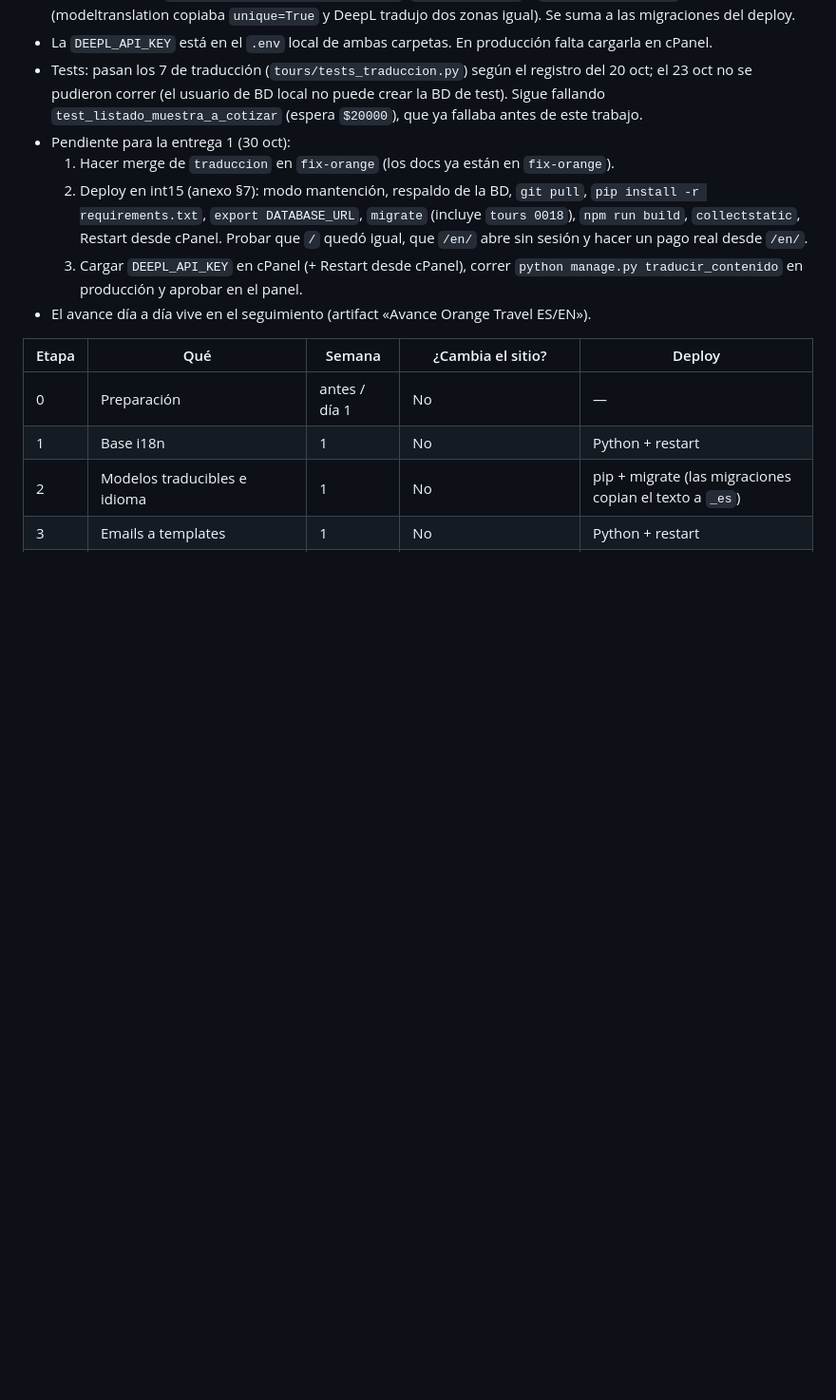
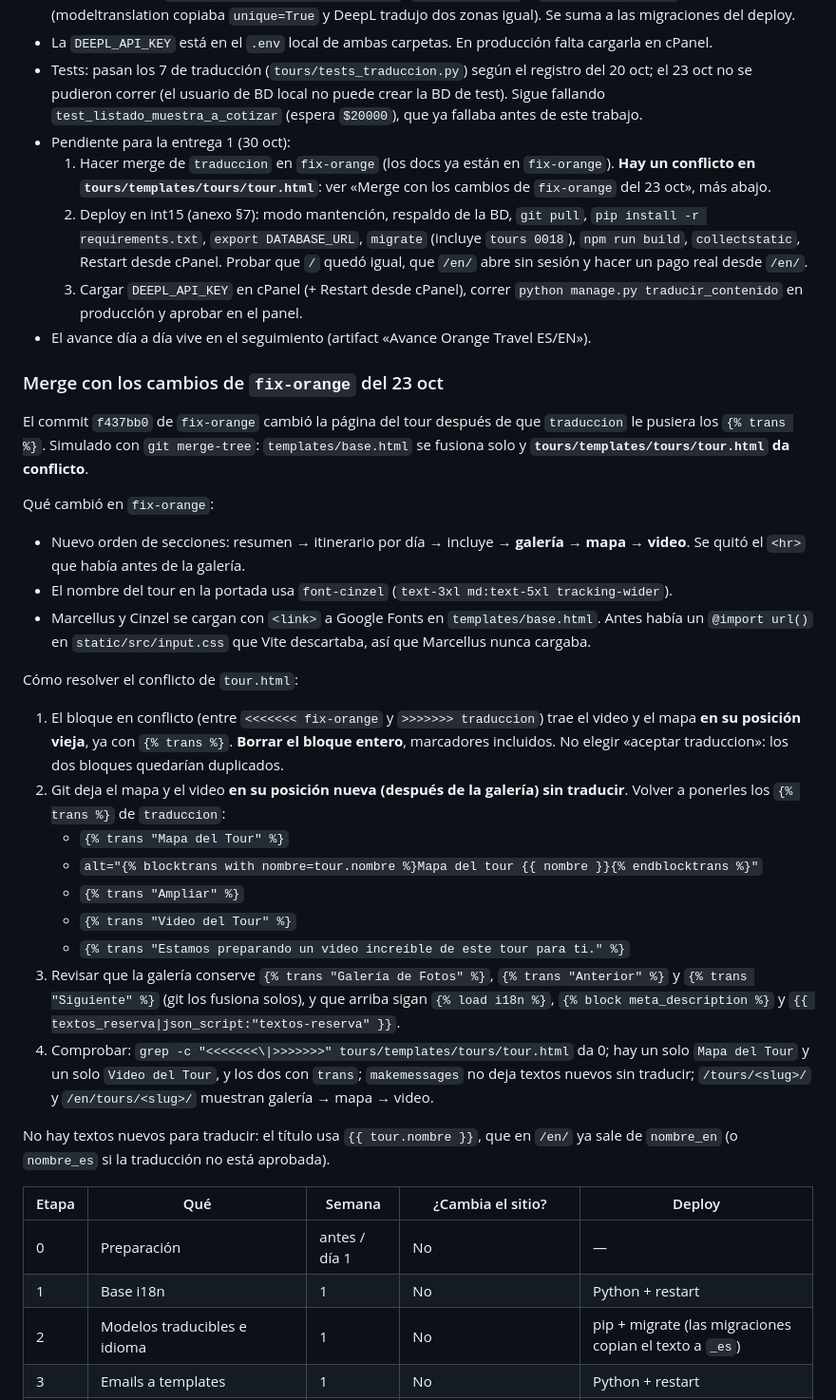
Before and after one commit to Cesar-eav/orangetravel, a Markdown page: docs/PLAN_TRADUCCION_ETAPAS.md, the part around the change. Shown at 95% size. Rendered like a GitHub page; blank space fills up the shorter version.

Commit message:
Docs: cómo resolver el conflicto de tour.html al hacer merge de traduccion
Co-Authored-By: Claude Opus 5.5 <noreply@anthropic.com>

```diff
--- a/docs/PLAN_TRADUCCION_ETAPAS.md
+++ b/docs/PLAN_TRADUCCION_ETAPAS.md
@@ -32,10 +32,32 @@ Al desplegar no hay que configurar nada: el registro se crea solo con los valore
 - La `DEEPL_API_KEY` está en el `.env` local de ambas carpetas. En producción falta cargarla en cPanel.
 - Tests: pasan los 7 de traducción (`tours/tests_traduccion.py`) según el registro del 20 oct; el 23 oct no se pudieron correr (el usuario de BD local no puede crear la BD de test). Sigue fallando `test_listado_muestra_a_cotizar` (espera `$20000`), que ya fallaba antes de este trabajo.
 - Pendiente para la entrega 1 (30 oct):
-  1. Hacer merge de `traduccion` en `fix-orange` (los docs ya están en `fix-orange`).
+  1. Hacer merge de `traduccion` en `fix-orange` (los docs ya están en `fix-orange`). **Hay un conflicto en `tours/templates/tours/tour.html`**: ver «Merge con los cambios de `fix-orange` del 23 oct», más abajo.
   2. Deploy en int15 (anexo §7): modo mantención, respaldo de la BD, `git pull`, `pip install -r requirements.txt`, `export DATABASE_URL`, `migrate` (incluye `tours 0018`), `npm run build`, `collectstatic`, Restart desde cPanel. Probar que `/` quedó igual, que `/en/` abre sin sesión y hacer un pago real desde `/en/`.
   3. Cargar `DEEPL_API_KEY` en cPanel (+ Restart desde cPanel), correr `python manage.py traducir_contenido` en producción y aprobar en el panel.
 - El avance día a día vive en el seguimiento (artifact «Avance Orange Travel ES/EN»).
+
+### Merge con los cambios de `fix-orange` del 23 oct
+
+El commit `f437bb0` de `fix-orange` cambió la página del tour después de que `traduccion` le pusiera los `{% trans %}`. Simulado con `git merge-tree`: `templates/base.html` se fusiona solo y **`tours/templates/tours/tour.html` da conflicto**.
+
+Qué cambió en `fix-orange`:
+- Nuevo orden de secciones: resumen → itinerario por día → incluye → **galería → mapa → video**. Se quitó el `<hr>` que había antes de la galería.
+- El nombre del tour en la portada usa `font-cinzel` (`text-3xl md:text-5xl tracking-wider`).
+- Marcellus y Cinzel se cargan con `<link>` a Google Fonts en `templates/base.html`. Antes había un `@import url()` en `static/src/input.css` que Vite descartaba, así que Marcellus nunca cargaba.
+
+Cómo resolver el conflicto de `tour.html`:
+1. El bloque en conflicto (entre `<<<<<<< fix-orange` y `>>>>>>> traduccion`) trae el video y el mapa **en su posición vieja**, ya con `{% trans %}`. **Borrar el bloque entero**, marcadores incluidos. No elegir «aceptar traduccion»: los dos bloques quedarían duplicados.
+2. Git deja el mapa y el video **en su posición nueva (después de la galería) sin traducir**. Volver a ponerles los `{% trans %}` de `traduccion`:
+   - `{% trans "Mapa del Tour" %}`
+   - `alt="{% blocktrans with nombre=tour.nombre %}Mapa del tour {{ nombre }}{% endblocktrans %}"`
+   - `{% trans "Ampliar" %}`
+   - `{% trans "Video del Tour" %}`
+   - `{% trans "Estamos preparando un video increíble de este tour para ti." %}`
+3. Revisar que la galería conserve `{% trans "Galería de Fotos" %}`, `{% trans "Anterior" %}` y `{% trans "Siguiente" %}` (git los fusiona solos), y que arriba sigan `{% load i18n %}`, `{% block meta_description %}` y `{{ textos_reserva|json_script:"textos-reserva" }}`.
+4. Comprobar: `grep -c "<<<<<<<\|>>>>>>>" tours/templates/tours/tour.html` da 0; hay un solo `Mapa del Tour` y un solo `Video del Tour`, y los dos con `trans`; `makemessages` no deja textos nuevos sin traducir; `/tours/<slug>/` y `/en/tours/<slug>/` muestran galería → mapa → video.
+
+No hay textos nuevos para traducir: el título usa `{{ tour.nombre }}`, que en `/en/` ya sale de `nombre_en` (o `nombre_es` si la traducción no está aprobada).
 
 | Etapa | Qué | Semana | ¿Cambia el sitio? | Deploy |
 |---|---|---|---|---|
```
